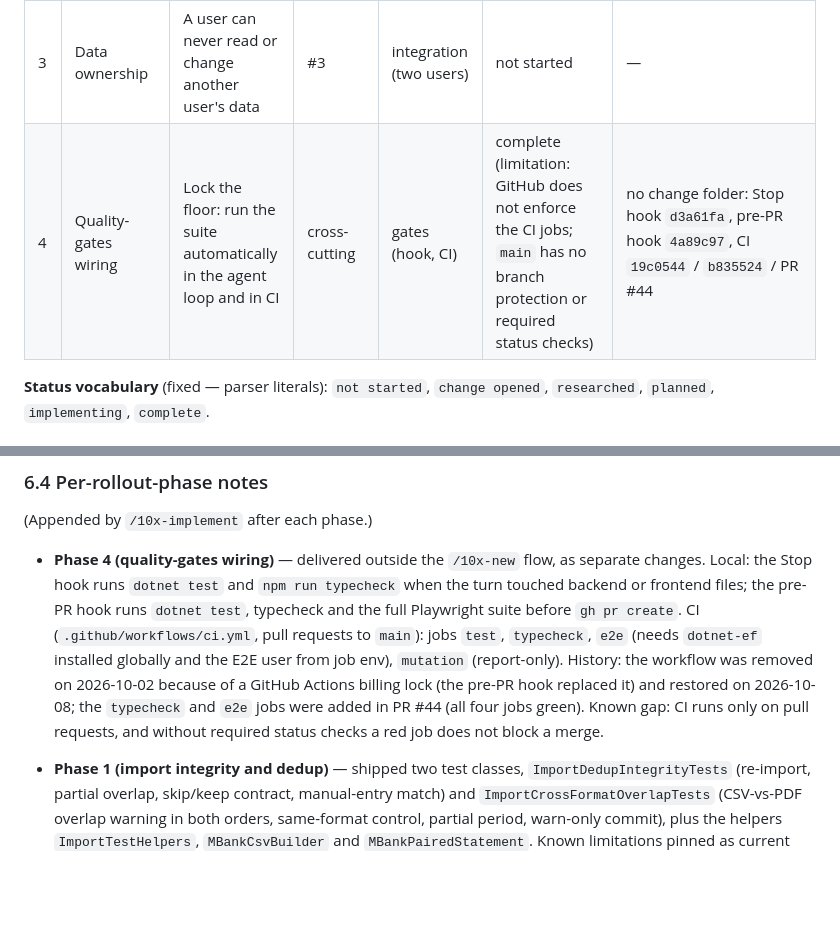
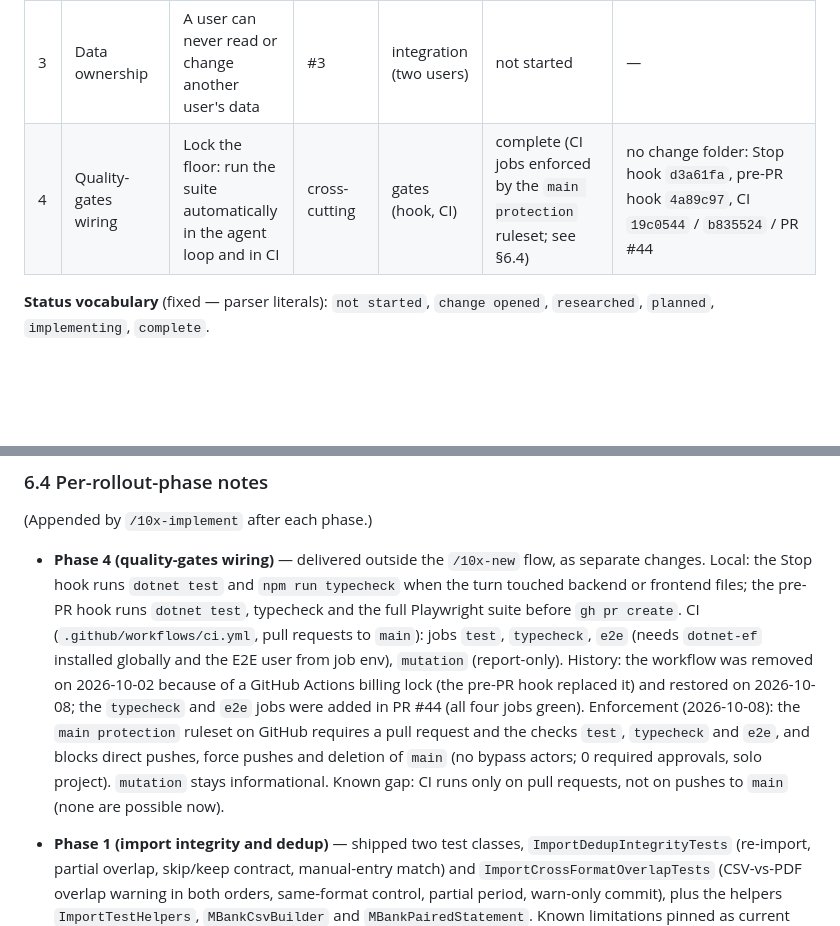
Before and after one commit to michLukaszewicz/MyFinances, a Markdown page: context/foundation/test-plan.md, 2 parts joined by grey strips. Rendered like a GitHub page; blank space fills up the shorter version.

Commit message:
docs(test-plan): record main protection ruleset
Co-Authored-By: Claude Sonnet 5.5 <noreply@anthropic.com>

```diff
--- a/context/foundation/test-plan.md
+++ b/context/foundation/test-plan.md
@@ -69,7 +69,7 @@ orchestrator updates Status as artifacts appear on disk.
 | 1 | Import integrity and dedup | Re-imports and CSV-vs-PDF overlaps never double-count and always surface duplicates | #1, #4 | integration | complete | context/archive/2026-10-02-testing-import-integrity-dedup/ |
 | 2 | Parser correctness | Parsed amounts and dates equal an independent source, independent of culture | #2 | unit with fixtures | shipped (limitations: CSV parsers stop silently at the first unparseable date row, pinned as current behavior; PDF fixtures are still synthetic, no real statements; ICU is only guarded by a pl-PL separator test, not provided; NBSP is read as a plain space by PdfPig, so only U+2212 is mutation-sensitive for PDF rejection; VeloBank pairwise balance-check blind spots pinned; mBank offsetting errors accepted) | context/changes/testing-parser-correctness/ |
 | 3 | Data ownership | A user can never read or change another user's data | #3 | integration (two users) | not started | — |
-| 4 | Quality-gates wiring | Lock the floor: run the suite automatically in the agent loop and in CI | cross-cutting | gates (hook, CI) | complete (limitation: GitHub does not enforce the CI jobs; `main` has no branch protection or required status checks) | no change folder: Stop hook `d3a61fa`, pre-PR hook `4a89c97`, CI `19c0544` / `b835524` / PR #44 |
+| 4 | Quality-gates wiring | Lock the floor: run the suite automatically in the agent loop and in CI | cross-cutting | gates (hook, CI) | complete (CI jobs enforced by the `main protection` ruleset; see §6.4) | no change folder: Stop hook `d3a61fa`, pre-PR hook `4a89c97`, CI `19c0544` / `b835524` / PR #44 |
 
 **Status vocabulary** (fixed — parser literals): `not started`,
 `change opened`, `researched`, `planned`, `implementing`, `complete`.
@@ -137,7 +137,7 @@ How to add new tests in this project. Sub-sections fill in as phases ship.
 
 (Appended by `/10x-implement` after each phase.)
 
-- **Phase 4 (quality-gates wiring)** — delivered outside the `/10x-new` flow, as separate changes. Local: the Stop hook runs `dotnet test` and `npm run typecheck` when the turn touched backend or frontend files; the pre-PR hook runs `dotnet test`, typecheck and the full Playwright suite before `gh pr create`. CI (`.github/workflows/ci.yml`, pull requests to `main`): jobs `test`, `typecheck`, `e2e` (needs `dotnet-ef` installed globally and the E2E user from job env), `mutation` (report-only). History: the workflow was removed on 2026-10-02 because of a GitHub Actions billing lock (the pre-PR hook replaced it) and restored on 2026-10-08; the `typecheck` and `e2e` jobs were added in PR #44 (all four jobs green). Known gap: CI runs only on pull requests, and without required status checks a red job does not block a merge.
+- **Phase 4 (quality-gates wiring)** — delivered outside the `/10x-new` flow, as separate changes. Local: the Stop hook runs `dotnet test` and `npm run typecheck` when the turn touched backend or frontend files; the pre-PR hook runs `dotnet test`, typecheck and the full Playwright suite before `gh pr create`. CI (`.github/workflows/ci.yml`, pull requests to `main`): jobs `test`, `typecheck`, `e2e` (needs `dotnet-ef` installed globally and the E2E user from job env), `mutation` (report-only). History: the workflow was removed on 2026-10-02 because of a GitHub Actions billing lock (the pre-PR hook replaced it) and restored on 2026-10-08; the `typecheck` and `e2e` jobs were added in PR #44 (all four jobs green). Enforcement (2026-10-08): the `main protection` ruleset on GitHub requires a pull request and the checks `test`, `typecheck` and `e2e`, and blocks direct pushes, force pushes and deletion of `main` (no bypass actors; 0 required approvals, solo project). `mutation` stays informational. Known gap: CI runs only on pull requests, not on pushes to `main` (none are possible now).
 
 - **Phase 1 (import integrity and dedup)** — shipped two test classes, `ImportDedupIntegrityTests` (re-import, partial overlap, skip/keep contract, manual-entry match) and `ImportCrossFormatOverlapTests` (CSV-vs-PDF overlap warning in both orders, same-format control, partial period, warn-only commit), plus the helpers `ImportTestHelpers`, `MBankCsvBuilder` and `MBankPairedStatement`. Known limitations pinned as current behavior: the cross-format overlap is warn-only (keeping both imports doubles the stored sum); repeated identical rows are flagged together (the dedup key has no occurrence counter); edit-then-reimport is out of scope. Fixture note: the paired PDF spans two pages on purpose, because the mBank PDF parser reads no rows from a statement that fits on one page.
 
```
